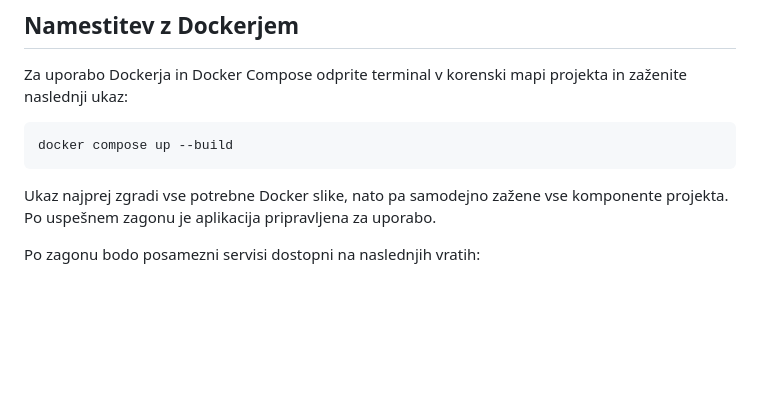
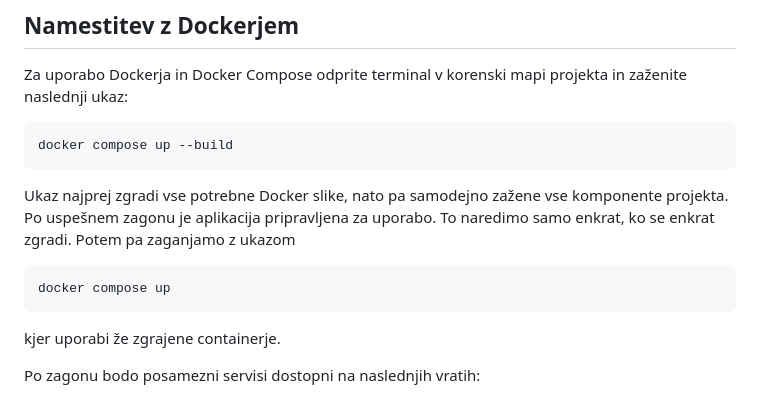
Before and after one commit to Jan342/Sposoja, a Markdown page: README.md, the part around the change. Drawn GitHub-style; blank space fills up the shorter version.

````diff
--- a/README.md
+++ b/README.md
@@ -37,6 +37,11 @@ Za uporabo Dockerja in Docker Compose odprite terminal v korenski mapi projekta
 docker compose up --build
 ```
 Ukaz najprej zgradi vse potrebne Docker slike, nato pa samodejno zažene vse komponente projekta. Po uspešnem zagonu je aplikacija pripravljena za uporabo.
+To naredimo samo enkrat, ko se enkrat zgradi. Potem pa zaganjamo z ukazom
+```bash
+docker compose up
+```
+kjer uporabi že zgrajene containerje.
 
 Po zagonu bodo posamezni servisi dostopni na naslednjih vratih:
 
````
